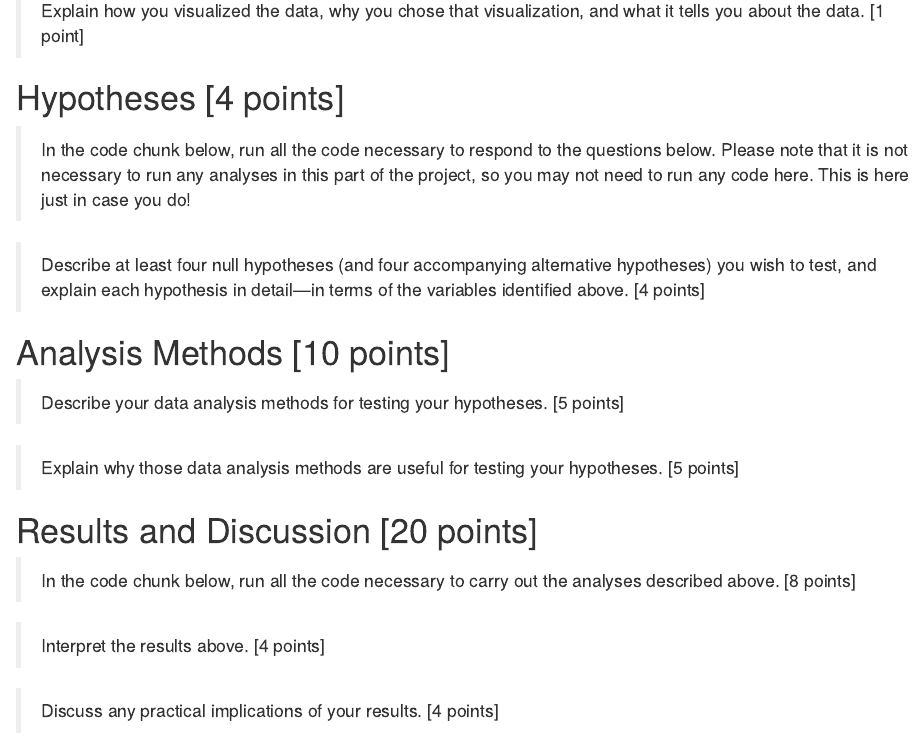
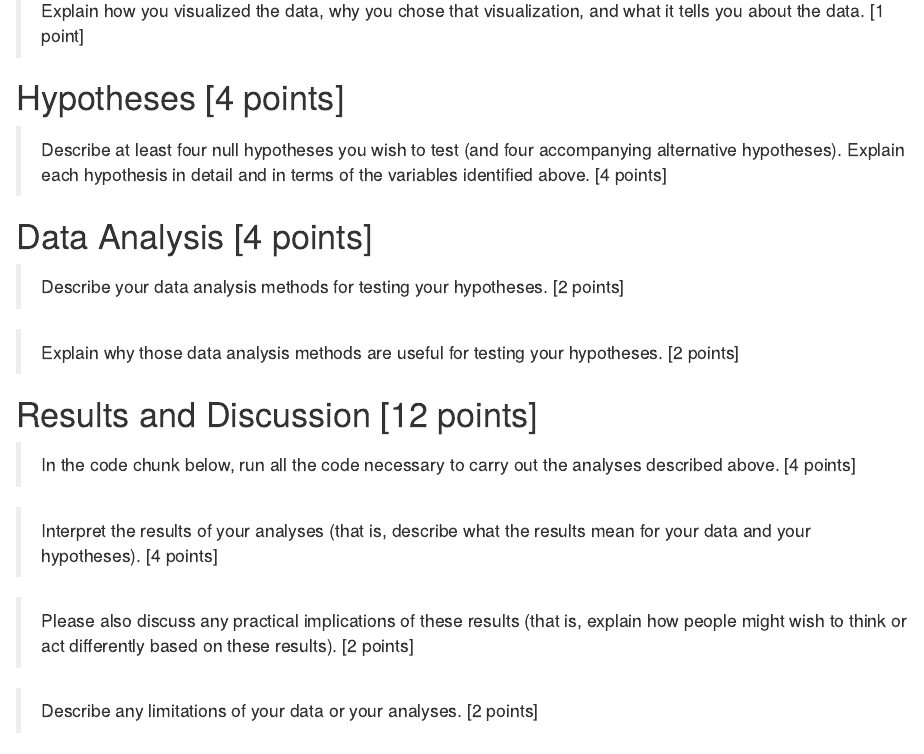
Before and after one commit to greenhas/ICT_LIS_661_2023_Fall, an R Markdown document (project_final/ICT_LIS_661_Final_Project.Rmd): the page in a window 1100 px wide, from 480 px down. Rendered offline with R 4.5, knitr and Pandoc, with nearby package versions.

Commit message:
update projects

````diff
--- a/project_final/ICT_LIS_661_Final_Project.Rmd
+++ b/project_final/ICT_LIS_661_Final_Project.Rmd
@@ -35,44 +35,39 @@ knitr::opts_chunk$set(echo = TRUE)
 
 # Hypotheses [4 points]
 
-> In the code chunk below, run all the code necessary to respond to the questions below. Please note that it is not necessary to run any analyses in this part of the project, so you may not need to run any code here. This is here just in case you do!
-
-```{r}
-
-```
-
-> Describe at least four null hypotheses (and four accompanying alternative hypotheses) you wish to test, and explain each hypothesis in detail—in terms of the variables identified above. [4 points]
+> Describe at least four null hypotheses you wish to test (and four accompanying alternative hypotheses). Explain each hypothesis in detail and in terms of the variables identified above. [4 points]
 
 
 
-# Analysis Methods [10 points]
+# Data Analysis [4 points]
 
-> Describe your data analysis methods for testing your hypotheses. [5 points]
+> Describe your data analysis methods for testing your hypotheses. [2 points]
 
 
 
-> Explain why those data analysis methods are useful for testing your hypotheses. [5 points]
+> Explain why those data analysis methods are useful for testing your hypotheses. [2 points]
 
 
 
-# Results and Discussion [20 points]
+# Results and Discussion [12 points]
 
-> In the code chunk below, run all the code necessary to carry out the analyses described above. [8 points]
+> In the code chunk below, run all the code necessary to carry out the analyses described above. [4 points]
 
 ```{r}
 
 ```
 
 
-> Interpret the results above. [4 points]
+> Interpret the results of your analyses (that is, describe what the results mean for your data and your hypotheses). [4 points]
 
 
 
-> Discuss any practical implications of your results. [4 points]
+> Please also discuss any practical implications of these results (that is, explain how people might wish to think or act differently based on these results). [2 points]
 
 
 
-> Describe any limitations of your data analyses. [4 points]
+> Describe any limitations of your data or your analyses. [2 points]
+
 
 
 
````
Also changed, not shown: project_3/ICT_LIS_661_Project_3.Rmd (+2 -2 lines).
